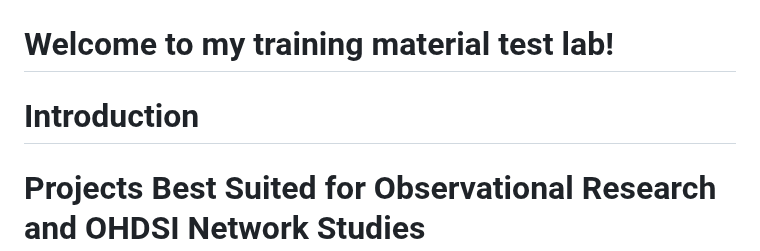
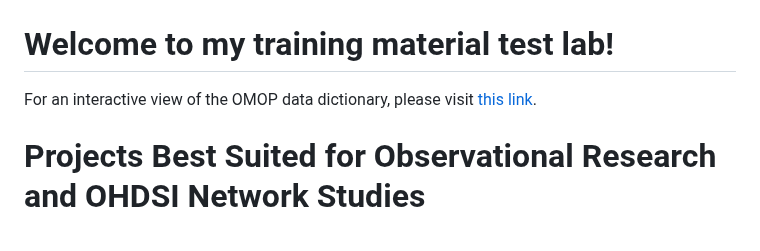
Before and after one commit to DBJHU/DBJHU.github.io, a Markdown page: README.md, the part around the change. Drawn GitHub-style.

```diff
--- a/README.md
+++ b/README.md
@@ -6,7 +6,7 @@
 </body>
 </html>
 
-# Introduction
+For an interactive view of the OMOP data dictionary, please visit [this link](https://dbjhu.github.io/DBJHU.github.io/OMOPDD.html).
 
 # Projects Best Suited for Observational Research and OHDSI Network Studies
 ![Source:  https://www.ohdsi.org/wp-content/uploads/2023/01/SOS-challenge-intro-24jan2023.pdf](AnalyticUseCases.png)
```
